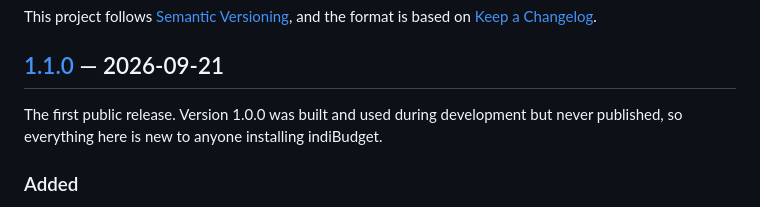
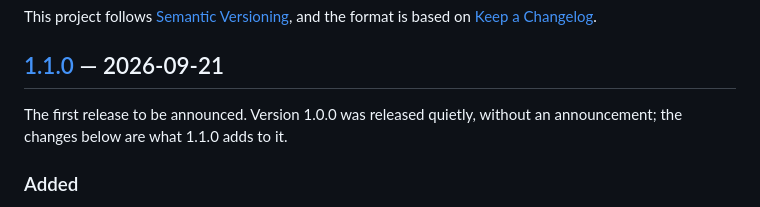
Before and after one commit to mattmilano/indiBudget, a Markdown page: CHANGELOG.md, the part around the change. GitHub-like rendering.

```diff
--- a/CHANGELOG.md
+++ b/CHANGELOG.md
@@ -7,8 +7,8 @@ the format is based on [Keep a Changelog](https://keepachangelog.com/en/1.1.0/).
 
 ## [1.1.0] — 2026-09-21
 
-The first public release. Version 1.0.0 was built and used during development but
-never published, so everything here is new to anyone installing indiBudget.
+The first release to be announced. Version 1.0.0 was released quietly, without
+an announcement; the changes below are what 1.1.0 adds to it.
 
 ### Added
 
```
Also changed, not shown: docs/indibudget-1-1.md (+1 -1 lines).
